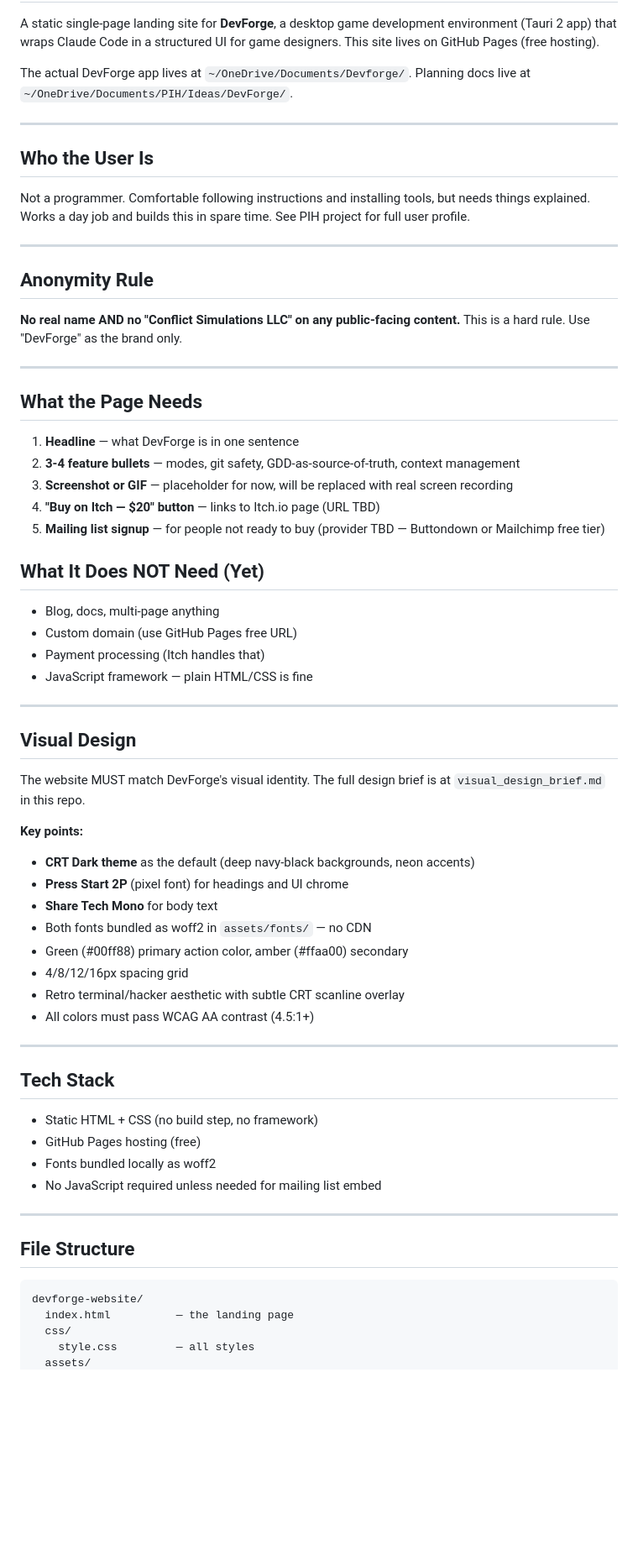
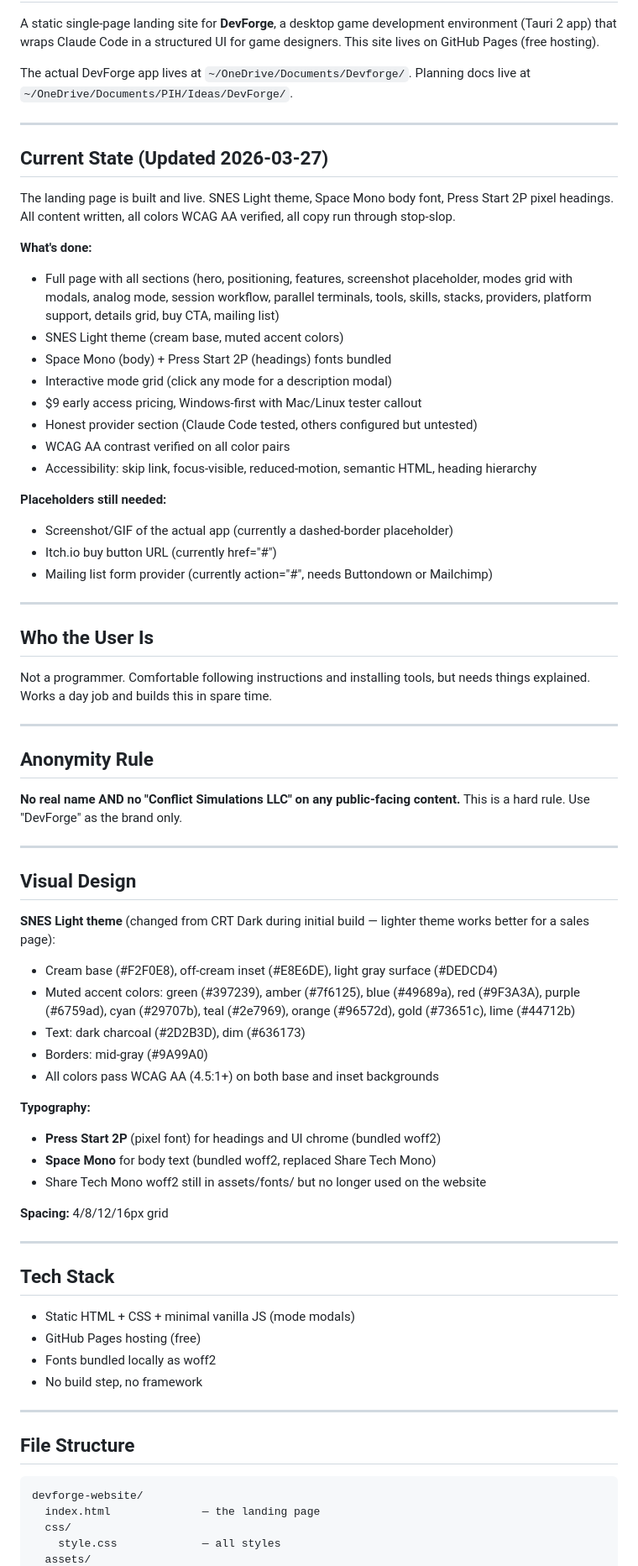
Before and after one commit to lerugray/devforge-website, a Markdown page: CLAUDE.md, the part around one of its changes. Shown at 84% size. GitHub-like rendering; blank space fills up the shorter version.

````diff
--- a/CLAUDE.md
+++ b/CLAUDE.md
@@ -8,9 +8,30 @@ The actual DevForge app lives at `~/OneDrive/Documents/Devforge/`. Planning docs
 
 ---
 
+## Current State (Updated 2026-03-27)
+
+The landing page is built and live. SNES Light theme, Space Mono body font, Press Start 2P pixel headings. All content written, all colors WCAG AA verified, all copy run through stop-slop.
+
+**What's done:**
+- Full page with all sections (hero, positioning, features, screenshot placeholder, modes grid with modals, analog mode, session workflow, parallel terminals, tools, skills, stacks, providers, platform support, details grid, buy CTA, mailing list)
+- SNES Light theme (cream base, muted accent colors)
+- Space Mono (body) + Press Start 2P (headings) fonts bundled
+- Interactive mode grid (click any mode for a description modal)
+- $9 early access pricing, Windows-first with Mac/Linux tester callout
+- Honest provider section (Claude Code tested, others configured but untested)
+- WCAG AA contrast verified on all color pairs
+- Accessibility: skip link, focus-visible, reduced-motion, semantic HTML, heading hierarchy
+
+**Placeholders still needed:**
+- Screenshot/GIF of the actual app (currently a dashed-border placeholder)
+- Itch.io buy button URL (currently href="#")
+- Mailing list form provider (currently action="#", needs Buttondown or Mailchimp)
+
+---
+
 ## Who the User Is
 
-Not a programmer. Comfortable following instructions and installing tools, but needs things explained. Works a day job and builds this in spare time. See PIH project for full user profile.
+Not a programmer. Comfortable following instructions and installing tools, but needs things explained. Works a day job and builds this in spare time.
 
 ---
 
@@ -20,45 +41,30 @@ Not a programmer. Comfortable following instructions and installing tools, but n
 
 ---
 
-## What the Page Needs
-
-1. **Headline** — what DevForge is in one sentence
-2. **3-4 feature bullets** — modes, git safety, GDD-as-source-of-truth, context management
-3. **Screenshot or GIF** — placeholder for now, will be replaced with real screen recording
-4. **"Buy on Itch — $20" button** — links to Itch.io page (URL TBD)
-5. **Mailing list signup** — for people not ready to buy (provider TBD — Buttondown or Mailchimp free tier)
-
-## What It Does NOT Need (Yet)
-
-- Blog, docs, multi-page anything
-- Custom domain (use GitHub Pages free URL)
-- Payment processing (Itch handles that)
-- JavaScript framework — plain HTML/CSS is fine
-
----
-
 ## Visual Design
 
-The website MUST match DevForge's visual identity. The full design brief is at `visual_design_brief.md` in this repo.
+**SNES Light theme** (changed from CRT Dark during initial build — lighter theme works better for a sales page):
+- Cream base (#F2F0E8), off-cream inset (#E8E6DE), light gray surface (#DEDCD4)
+- Muted accent colors: green (#397239), amber (#7f6125), blue (#49689a), red (#9F3A3A), purple (#6759ad), cyan (#29707b), teal (#2e7969), orange (#96572d), gold (#73651c), lime (#44712b)
+- Text: dark charcoal (#2D2B3D), dim (#636173)
+- Borders: mid-gray (#9A99A0)
+- All colors pass WCAG AA (4.5:1+) on both base and inset backgrounds
 
-**Key points:**
-- **CRT Dark theme** as the default (deep navy-black backgrounds, neon accents)
-- **Press Start 2P** (pixel font) for headings and UI chrome
-- **Share Tech Mono** for body text
-- Both fonts bundled as woff2 in `assets/fonts/` — no CDN
-- Green (#00ff88) primary action color, amber (#ffaa00) secondary
-- 4/8/12/16px spacing grid
-- Retro terminal/hacker aesthetic with subtle CRT scanline overlay
-- All colors must pass WCAG AA contrast (4.5:1+)
+**Typography:**
+- **Press Start 2P** (pixel font) for headings and UI chrome (bundled woff2)
+- **Space Mono** for body text (bundled woff2, replaced Share Tech Mono)
+- Share Tech Mono woff2 still in assets/fonts/ but no longer used on the website
+
+**Spacing:** 4/8/12/16px grid
 
 ---
 
 ## Tech Stack
 
-- Static HTML + CSS (no build step, no framework)
+- Static HTML + CSS + minimal vanilla JS (mode modals)
 - GitHub Pages hosting (free)
 - Fonts bundled locally as woff2
-- No JavaScript required unless needed for mailing list embed
+- No build step, no framework
 
 ---
 
@@ -66,7 +72,7 @@ The website MUST match DevForge's visual identity. The full design brief is at `
 
 ```
 devforge-website/
-  index.html          — the landing page
+  index.html              — the landing page
   css/
-    style.css         — all styles
+    style.css             — all styles
   assets/
````
Also changed, not shown: other parts of CLAUDE.md (+26 -42 lines).
